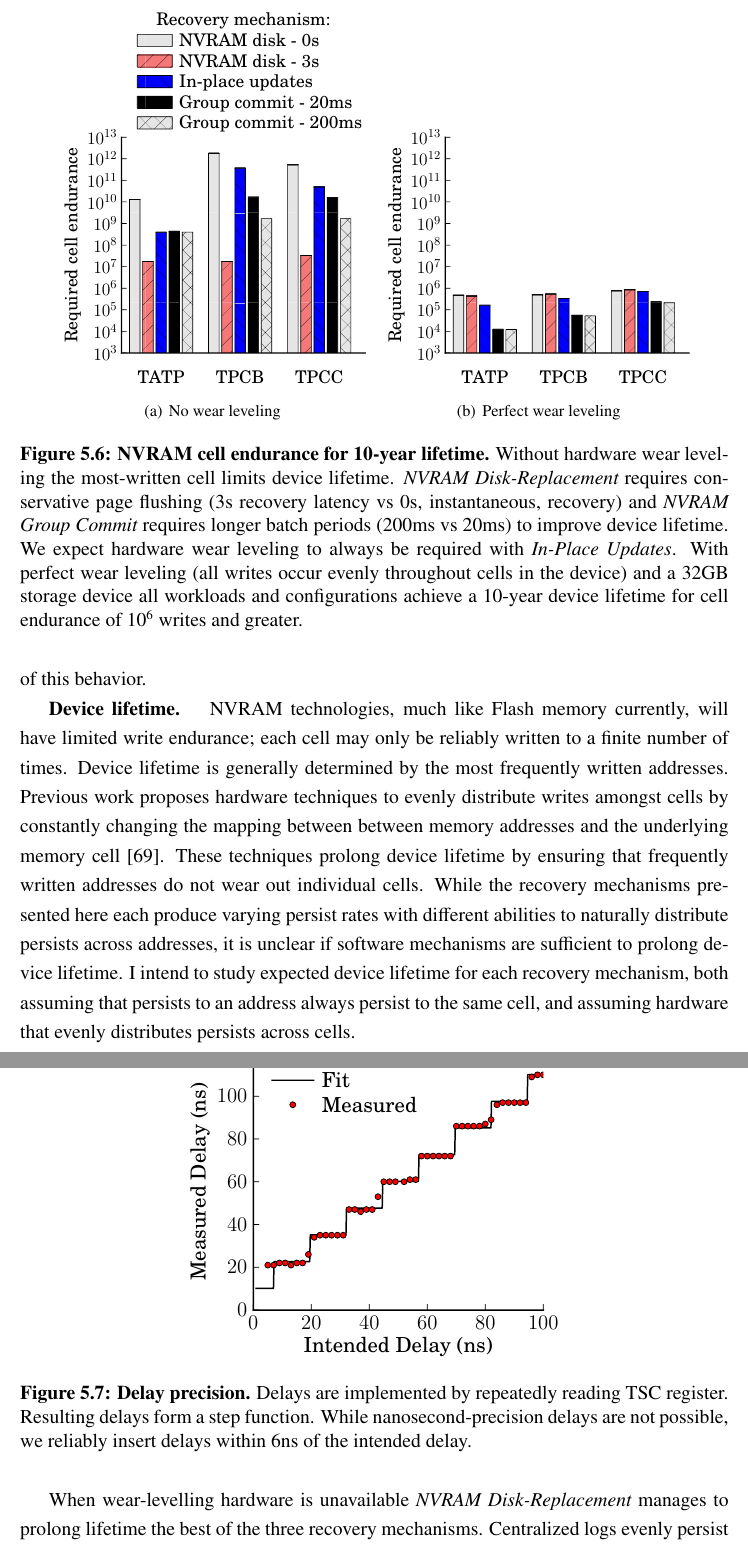
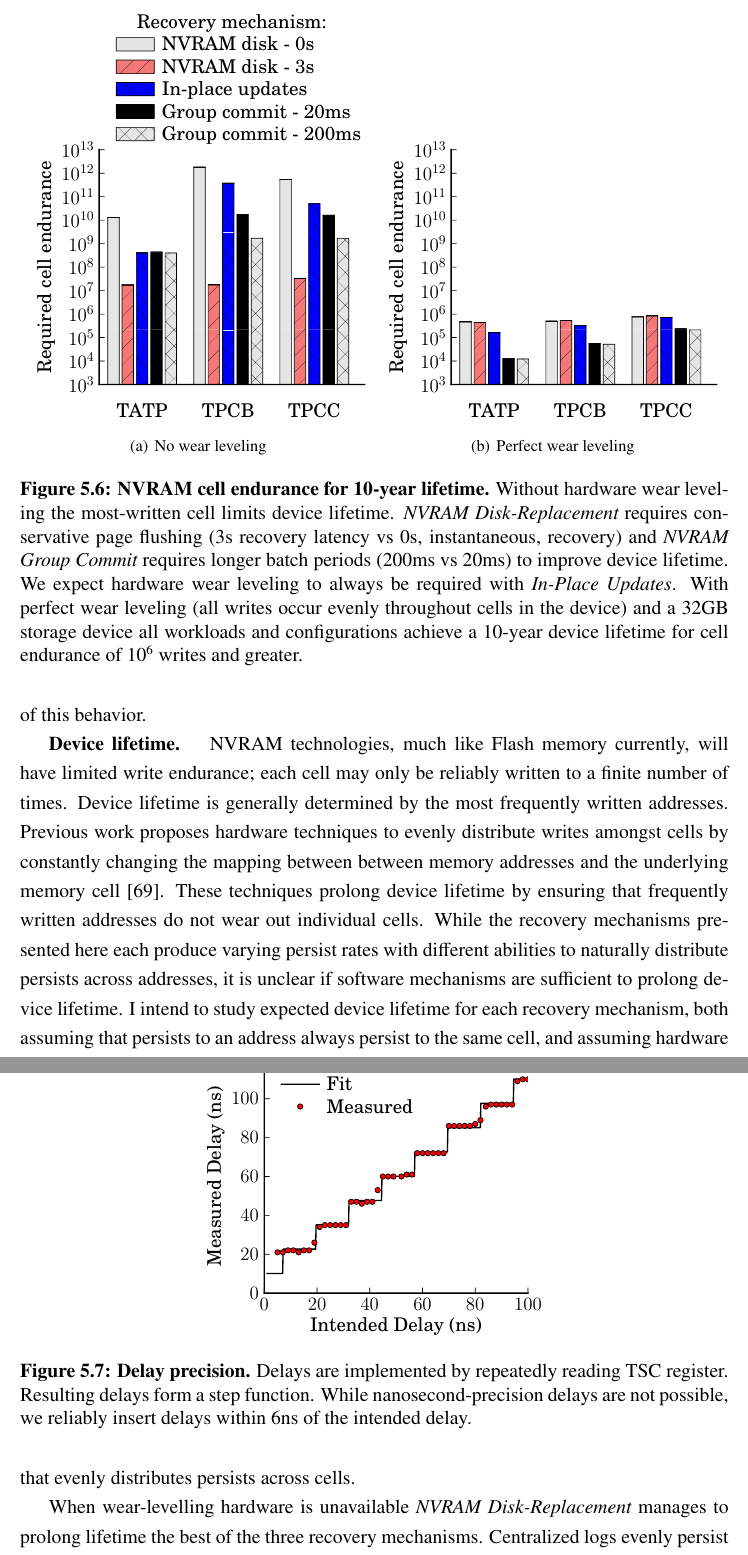
Before and after one commit to Abulila/dissertation, a LaTeX thesis (proposal/thesis.tex, which reads proposal/OLTP_eval/Fig.Delay.tex, proposal/OLTP_eval/Fig.WearLeveling.tex): two parts of pages 65 and 66 of 140, joined at a grey line, cut so that both start at the same text. Compiled offline with pdfLaTeX.

Commit message:
happy with how the new figures look

```diff
--- a/proposal/OLTP_eval/Fig.Delay.tex
+++ b/proposal/OLTP_eval/Fig.Delay.tex
@@ -1,6 +1,6 @@
 \begin{figure}
   \centering
-  \includegraphics[width=.55\linewidth]{OLTP_eval/Delay.pdf}
+  \includegraphics[width=.50\linewidth]{OLTP_eval/Delay.pdf}
   \caption{\textbf{Delay precision.} Delays are implemented by repeatedly reading TSC register.  Resulting delays form a step function.  While nanosecond-precision delays are not possible, we reliably insert delays within 6ns of the intended delay.}
   \label{fig::Delay}
 \end{figure}
--- a/proposal/OLTP_eval/Fig.WearLeveling.tex
+++ b/proposal/OLTP_eval/Fig.WearLeveling.tex
@@ -1,7 +1,7 @@
 \begin{figure*}
   \centering
-  \subfigure[No wear leveling]{\label{fig::WearLeveling::None} \includegraphics[width=.45\textwidth]{OLTP_eval/WearLeveling_None.pdf}}
-  \subfigure[Perfect wear leveling]{\label{fig::WearLeveling::Perfect}\includegraphics[width=.45\textwidth]{OLTP_eval/WearLeveling_Perfect.pdf}}
+  \subfigure[No wear leveling]{\label{fig::WearLeveling::None} \includegraphics[width=.49\textwidth]{OLTP_eval/WearLeveling_None.pdf}}
+  \subfigure[Perfect wear leveling]{\label{fig::WearLeveling::Perfect}\includegraphics[width=.49\textwidth]{OLTP_eval/WearLeveling_Perfect.pdf}}
   \caption{\textbf{NVRAM cell endurance for 10-year lifetime.}  Without hardware wear leveling the most-written cell limits device lifetime.  \NVDisk requires conservative page flushing (3s recovery latency vs 0s, instantaneous, recovery) and \GroupCommit requires longer batch periods (200ms vs 20ms) to improve device lifetime.  We expect hardware wear leveling to always be required with \InPlace.  With perfect wear leveling (all writes occur evenly throughout cells in the device) and a 32GB storage device all workloads and configurations achieve a 10-year device lifetime for cell endurance of $10^6$ writes and greater.}
   \label{fig::WearLeveling}
 \end{figure*}
```
